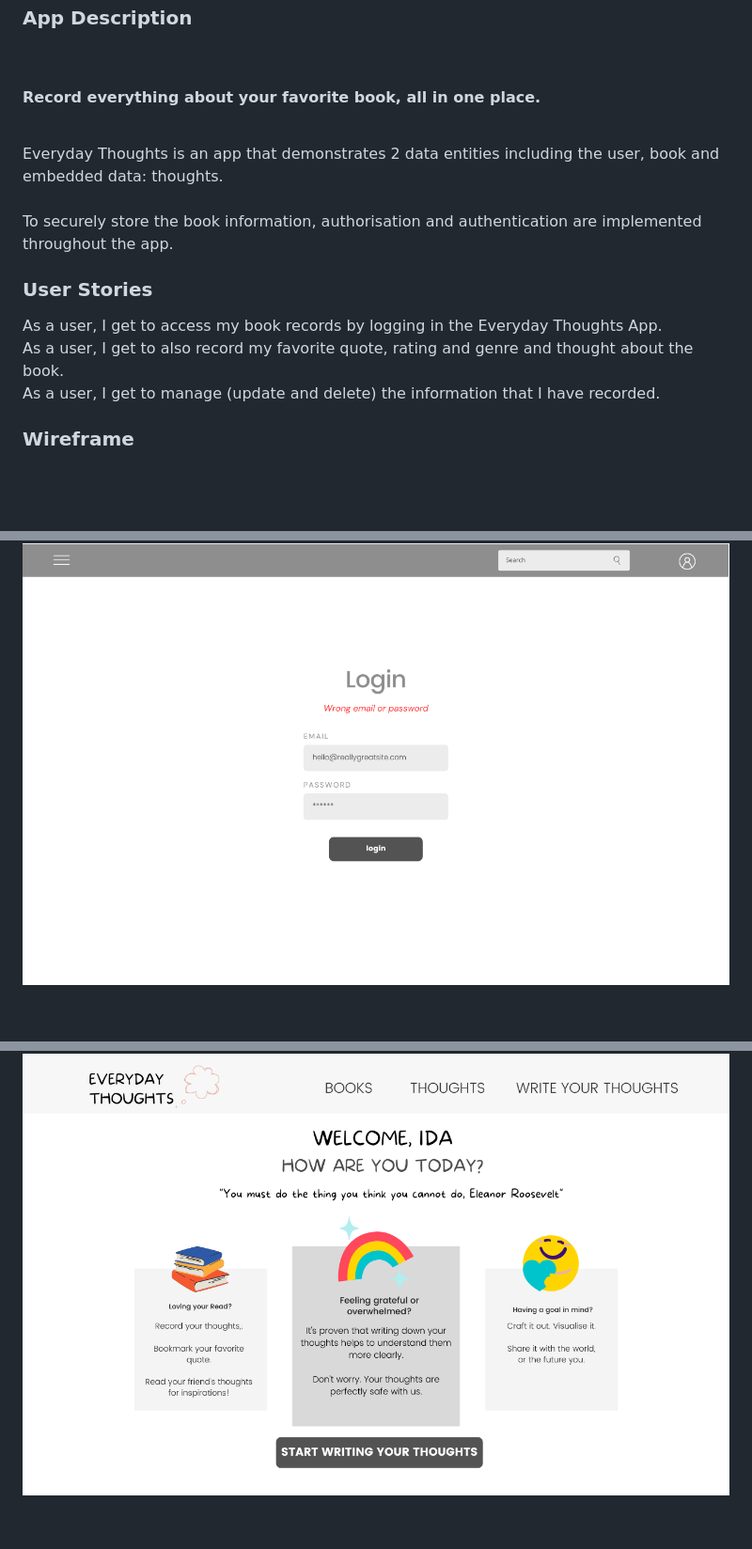
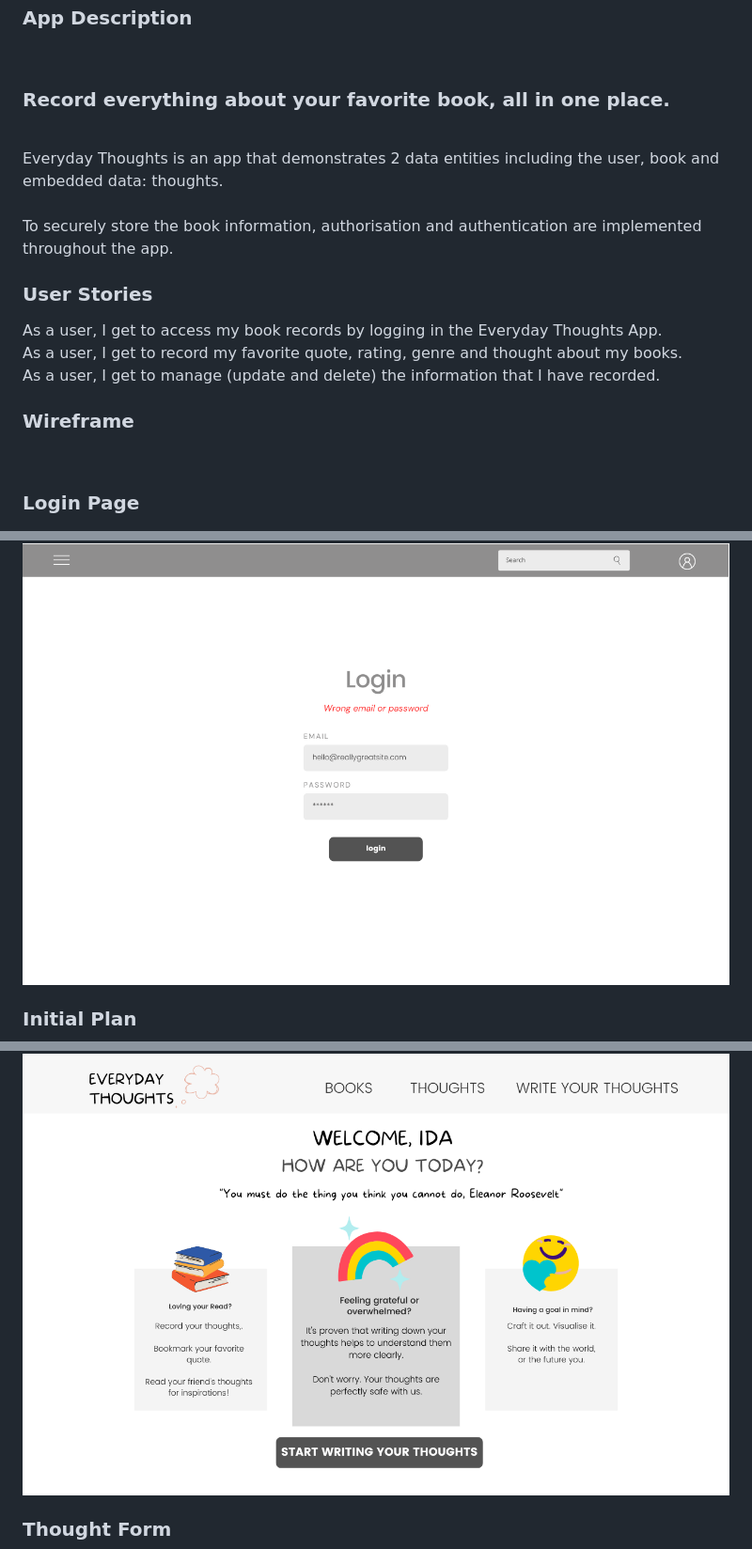
Before and after one commit to didadeeee/everyday-thoughts, a Markdown page: readme.md, 3 parts joined by grey strips. Shown: that part at 94% size. GitHub-like rendering; blank space fills up the shorter version.

```diff
--- a/readme.md
+++ b/readme.md
@@ -6,7 +6,7 @@
 
 <br/>
 
-#### **Record everything about your favorite book, all in one place.**
+### **Record everything about your favorite book, all in one place.**
 
 <br/>
 
@@ -19,15 +19,23 @@ To securely store the book information, authorisation and authentication are imp
 ### **User Stories**
 
 As a user, I get to access my book records by logging in the Everyday Thoughts App.<br/>
-As a user, I get to also record my favorite quote, rating and genre and thought about the book. <br/>
+As a user, I get to record my favorite quote, rating, genre and thought about my books. <br/>
 As a user, I get to manage (update and delete) the information that I have recorded.<br/>
 
 ### **Wireframe**
 
 <br/>
 
+### **Login Page**</br></br>
+
 ![login page](/public/images/signin.png "Login Page")</br>
+
+### **Initial Plan**</br></br>
+
 ![initial plan](/public/images/initialplan.png "Initial Plan")</br>
+
+### **Thought Form**</br></br>
+
 ![thought form](/public/images/thought.png "Thought Form")</br>
 
 ### **Model**
```
Also changed, not shown: other parts of readme.md (+27 -20 lines).
